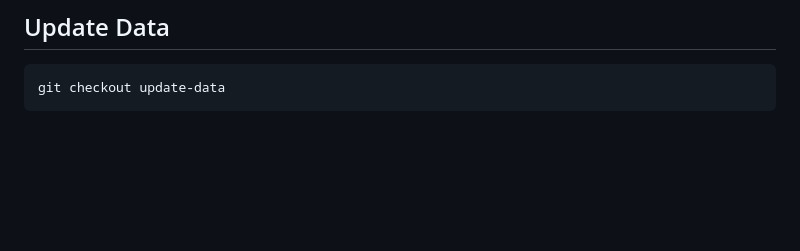
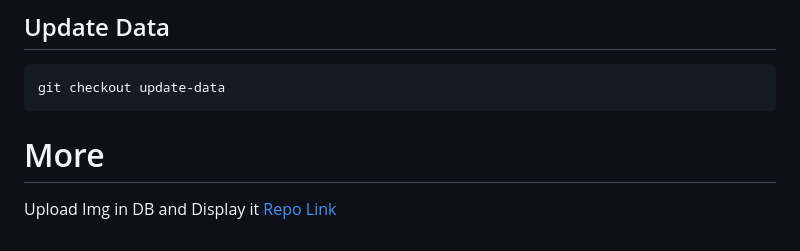
Before and after one commit to AmanKumarSinhaGitHub/CRUD-App-using-PHP-MySQL, a Markdown page: README.md, the part around the change. Rendered like a GitHub page; blank space fills up the shorter version.

````diff
--- a/README.md
+++ b/README.md
@@ -199,3 +199,8 @@ git checkout delete-data
 ```bash
 git checkout update-data
 ```
+
+
+# More
+Upload Img in DB and Display it
+[Repo Link](https://github.com/AmanKumarSinhaGitHub/Image-Upload-and-Display-using-PHP-MySQL)
````
